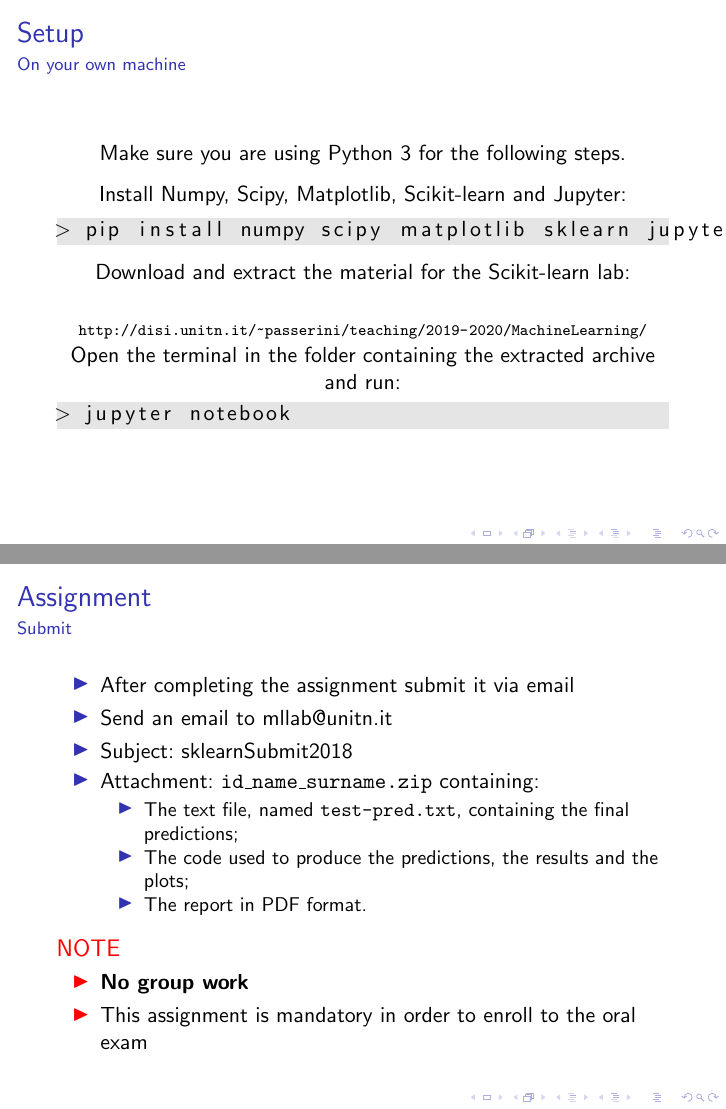
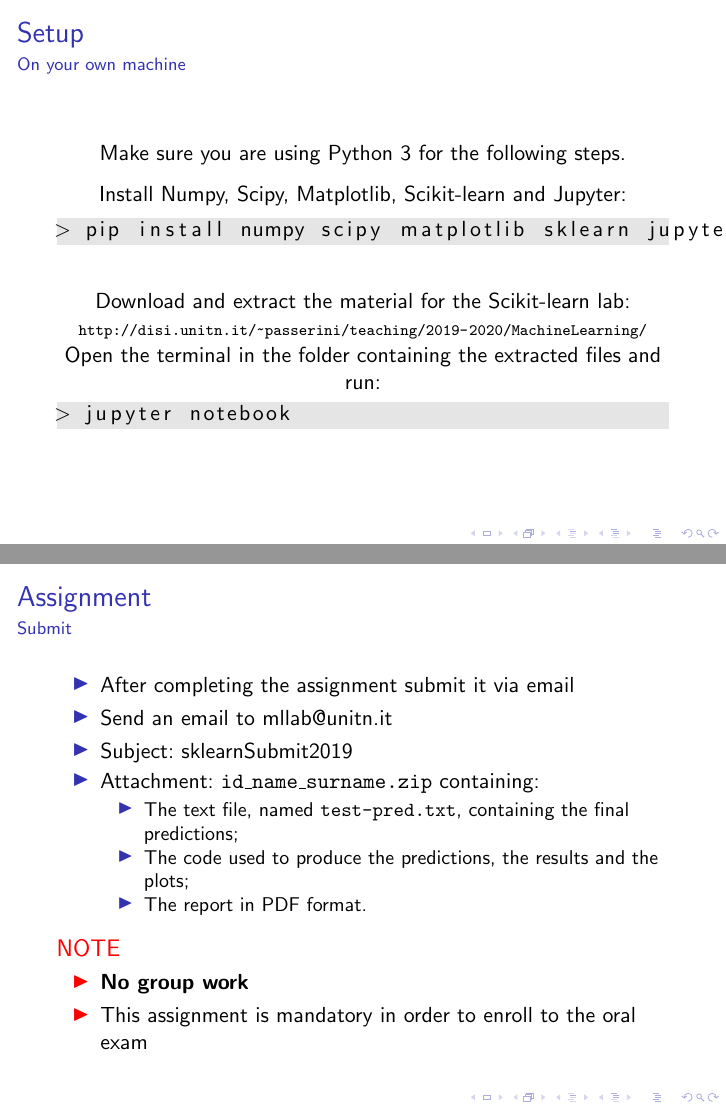
Before and after one commit to lucaerculiani/mlcourse-nn-tensorflow-lab, LaTeX slides (slides.tex): pages 3 and 11 of 11, joined at a grey line. Compiled offline with pdfLaTeX.

Commit message:
slides: minor changes

```diff
--- a/slides.tex
+++ b/slides.tex
@@ -64,14 +64,14 @@ Install Numpy, Scipy, Matplotlib, Scikit-learn and Jupyter:
 \pipinstall
 %\mint[fontsize=\scriptsize, bgcolor=GGrey]{cucumber}| $> pip install numpy scipy matplotlib sklearn jupyter |
 
+\vspace{0.2in}
 
 Download and extract the material for the Scikit-learn lab:
 
-\vspace{0.2in}
 
 {\footnotesize \scriptsize \url{http://disi.unitn.it/~passerini/teaching/2019-2020/MachineLearning/}}
 
-Open the terminal in the folder containing the extracted archive and run:
+Open the terminal in the folder containing the extracted files and run:
 \launchjupyter
 %\mint[fontsize=\scriptsize, bgcolor=GGrey]{cucumber}| $> jupyter notebook |
 
@@ -239,7 +239,7 @@ results obtained; The report should contain at least:
 \begin{itemize}
     \item After completing the assignment submit it via email
     \item Send an email to \href{mailto:mllab@unitn.it}{mllab@unitn.it}
-    \item Subject: sklearnSubmit2018
+    \item Subject: sklearnSubmit2019
     \item Attachment: \texttt{id\_name\_surname.zip} containing:
     \begin{itemize}
 	    \item The text file, named \texttt{test-pred.txt},  containing the final predictions;
```
